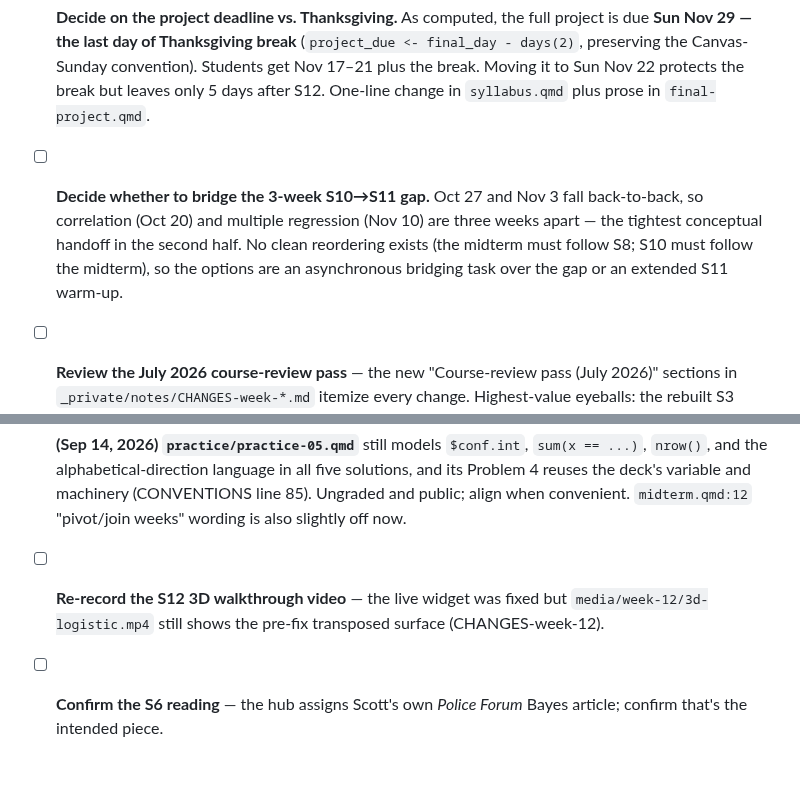
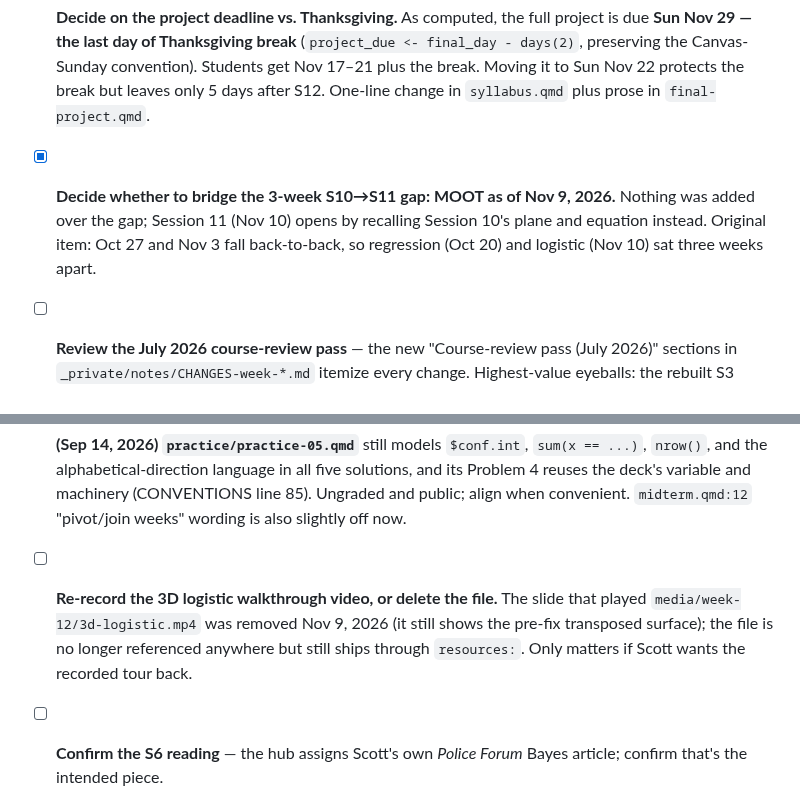
Before and after one commit to smourtgos/crju705, a Markdown page: PROJECT_NOTES.md, 2 parts joined by grey strips. Rendered like a GitHub page; blank space fills up the shorter version.

Commit message:
Notes: Session 11 final state, closed items (gap moot, video slide removed), Week 11 grading map
Co-Authored-By: Claude Fable 5.1 <noreply@anthropic.com>

```diff
--- a/PROJECT_NOTES.md
+++ b/PROJECT_NOTES.md
@@ -659,7 +659,7 @@ Every substantive change has a bullet in `_private/notes/CHANGES-week-NN.md` (ne
 ### Decisions / reviews needed from Scott
 - [ ] **Confirm the semester start/end against USC's official Fall 2026 calendar.** The meeting pattern and blackouts are now CONFIRMED (Tue 6:00–8:45, Currell 204; out Oct 27 / Nov 3 / Nov 24), but `firstday`, `semester_start`, and `semester_end` in `syllabus.qmd` are still provisional (Aug 18 → Dec 5). Everything recomputes from them. **If the semester starts Aug 25 instead of Aug 18 the course drops to 12 sessions** and something else has to give. Also update the placeholder date language on `final-project.qmd`.
 - [ ] **Decide on the project deadline vs. Thanksgiving.** As computed, the full project is due **Sun Nov 29 — the last day of Thanksgiving break** (`project_due <- final_day - days(2)`, preserving the Canvas-Sunday convention). Students get Nov 17–21 plus the break. Moving it to Sun Nov 22 protects the break but leaves only 5 days after S12. One-line change in `syllabus.qmd` plus prose in `final-project.qmd`.
-- [ ] **Decide whether to bridge the 3-week S10→S11 gap.** Oct 27 and Nov 3 fall back-to-back, so correlation (Oct 20) and multiple regression (Nov 10) are three weeks apart — the tightest conceptual handoff in the second half. No clean reordering exists (the midterm must follow S8; S10 must follow the midterm), so the options are an asynchronous bridging task over the gap or an extended S11 warm-up.
+- [x] **Decide whether to bridge the 3-week S10→S11 gap: MOOT as of Nov 9, 2026.** Nothing was added over the gap; Session 11 (Nov 10) opens by recalling Session 10's plane and equation instead. Original item: Oct 27 and Nov 3 fall back-to-back, so regression (Oct 20) and logistic (Nov 10) sat three weeks apart.
 - [ ] **Review the July 2026 course-review pass** — the new "Course-review pass (July 2026)" sections in `_private/notes/CHANGES-week-*.md` itemize every change. Highest-value eyeballs: the rebuilt S3 Bayes act + trimmed S6 (`slides/week-03-probability.qmd`, `week-06-hypothesis-testing.qmd`), the grade-weights table + report/presentation split (`syllabus.qmd` — the 22/8 split of the project 30% is a draft), the rubric grid + presentation spec (`final-project.qmd`), and the exemplar (`final-project-exemplar.qmd`).
 - [x] **Approve the drafted midterm: APPROVED Oct 11, 2026** after a further revision (one script, Setup run together with the internet on, Part 4 on the Toronto arrests data; the pre-fit `.rds` was retired Sep 29). The point splits for Q5, Q6, and Q8 in the key are still PROPOSED; Scott deferred them. Original item — `_private/exams/midterm-2026.R` + key + pre-fit `.rds`; `_private/notes/MIDTERM-REVIEW-NEEDED.md` is now the review checklist. (2025 exam stays archived unmodified.)
 - [x] **Slide-overflow audit — RUN Aug 25, 2026; week-8 overflows FIXED same day** (browser console reached by serving `_site` with `python3 -m http.server`; the server binds fine now). Weeks 1 and 12 clean; week 2 clean after the dispersion reorder. Week 8's two overflows from the August ANOVA-demotion edits — slide 2 "This Week" (169px over the 700px canvas) and slide 36 "This Workflow Is the Point" (45px over) — trimmed without touching the demotion framing: `{.smaller}` on the opener (no text changed), one-line intro trim on the workflow slide (details in CHANGES-week-08 items 27–28). Re-audit clean: 0 of 47 slides overflow.
@@ -669,7 +669,7 @@ Every substantive change has a bullet in `_private/notes/CHANGES-week-NN.md` (ne
 - [x] **(Sep 14, 2026) Session 6 deck brought into line with Session 5 — DONE the same night** (Scott's ask). Factor line, "How Today Works," clock times and minutes, no "alphabetically"; demo, hw-06 + key, and practice-06 fixed for the same contradictions. Detail in `_private/notes/CHANGES-week-06.md` (September 14 section). Lab 6 and the week-06 hub's joins lines are untouched, per the Lab 6 decision above.
 - [ ] **(Sep 14, 2026) Propagate the lab-deliverable wording.** Lab 5's "How labs work" and Exit Ticket sections now say to submit the whole Your Turn script with the reflection comments at the bottom. Labs 2–4 and 6–8 still say to submit an Exit Ticket.
 - [ ] **(Sep 14, 2026) `practice/practice-05.qmd`** still models `$conf.int`, `sum(x == ...)`, `nrow()`, and the alphabetical-direction language in all five solutions, and its Problem 4 reuses the deck's variable and machinery (CONVENTIONS line 85). Ungraded and public; align when convenient. `midterm.qmd:12` "pivot/join weeks" wording is also slightly off now.
-- [ ] **Re-record the S12 3D walkthrough video** — the live widget was fixed but `media/week-12/3d-logistic.mp4` still shows the pre-fix transposed surface (CHANGES-week-12).
+- [ ] **Re-record the 3D logistic walkthrough video, or delete the file.** The slide that played `media/week-12/3d-logistic.mp4` was removed Nov 9, 2026 (it still shows the pre-fix transposed surface); the file is no longer referenced anywhere but still ships through `resources:`. Only matters if Scott wants the recorded tour back.
 - [ ] **Confirm the S6 reading** — the hub assigns Scott's own *Police Forum* Bayes article; confirm that's the intended piece.
 - [ ] **Optional:** eyeball decks at projector resolution; videos cap at 480px tall with headroom to enlarge. Note the exemplar and practice-12 both analyze crash-ak injury~intoxication (different covariates) — coherent by design, but flag if you'd rather they diverge.
 
```
Also changed, not shown: other parts of PROJECT_NOTES.md (+2 -2 lines).
